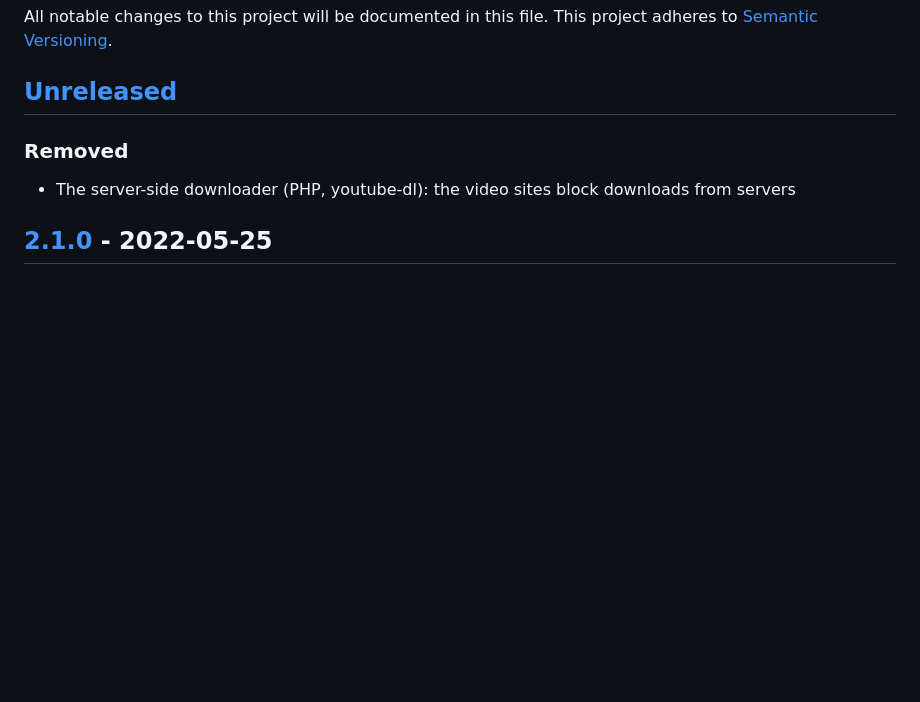
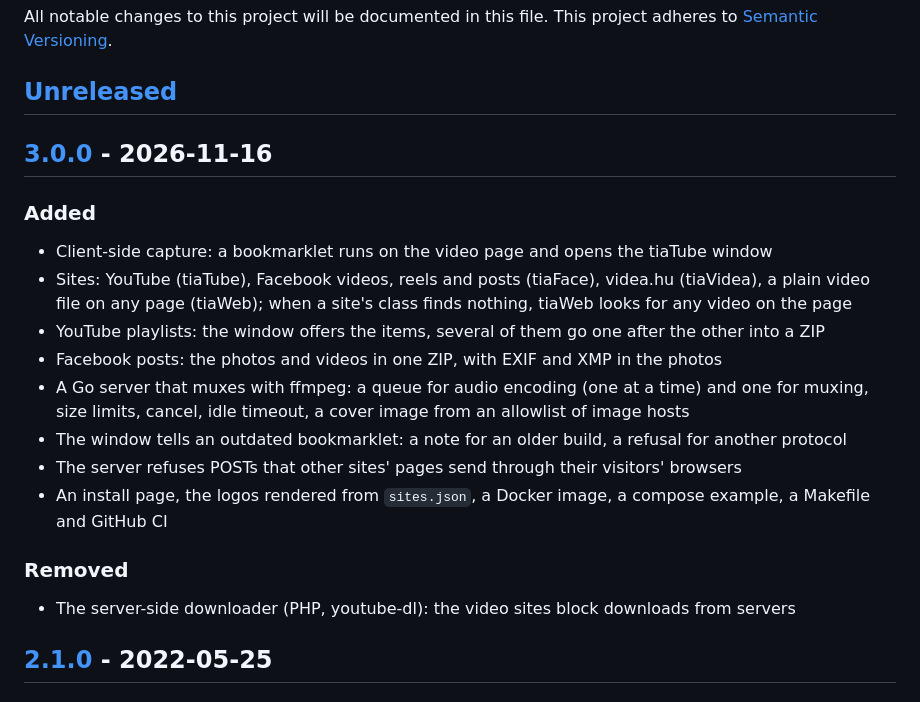
Before and after one commit to andras-tim/tiatube, a Markdown page: CHANGELOG.md, the part around one of its changes. GitHub-like rendering; blank space fills up the shorter version.

```diff
--- a/CHANGELOG.md
+++ b/CHANGELOG.md
@@ -4,6 +4,21 @@ This project adheres to [Semantic Versioning](http://semver.org/).
 
 
 ## [Unreleased][unreleased]
+
+
+## [3.0.0] - 2026-11-16
+### Added
+- Client-side capture: a bookmarklet runs on the video page and opens the tiaTube window
+- Sites: YouTube (tiaTube), Facebook videos, reels and posts (tiaFace), videa.hu (tiaVidea), a plain video file on
+  any page (tiaWeb); when a site's class finds nothing, tiaWeb looks for any video on the page
+- YouTube playlists: the window offers the items, several of them go one after the other into a ZIP
+- Facebook posts: the photos and videos in one ZIP, with EXIF and XMP in the photos
+- A Go server that muxes with ffmpeg: a queue for audio encoding (one at a time) and one for muxing, size limits,
+  cancel, idle timeout, a cover image from an allowlist of image hosts
+- The window tells an outdated bookmarklet: a note for an older build, a refusal for another protocol
+- The server refuses POSTs that other sites' pages send through their visitors' browsers
+- An install page, the logos rendered from `sites.json`, a Docker image, a compose example, a Makefile and GitHub CI
+
 ### Removed
 - The server-side downloader (PHP, youtube-dl): the video sites block downloads from servers
 
```
Also changed, not shown: other parts of CHANGELOG.md (+2 -1 lines), AGENTS.md (+3 -3 lines), README.md (+16 -7 lines), screenshots/install.jpg (added), 1 other file.
